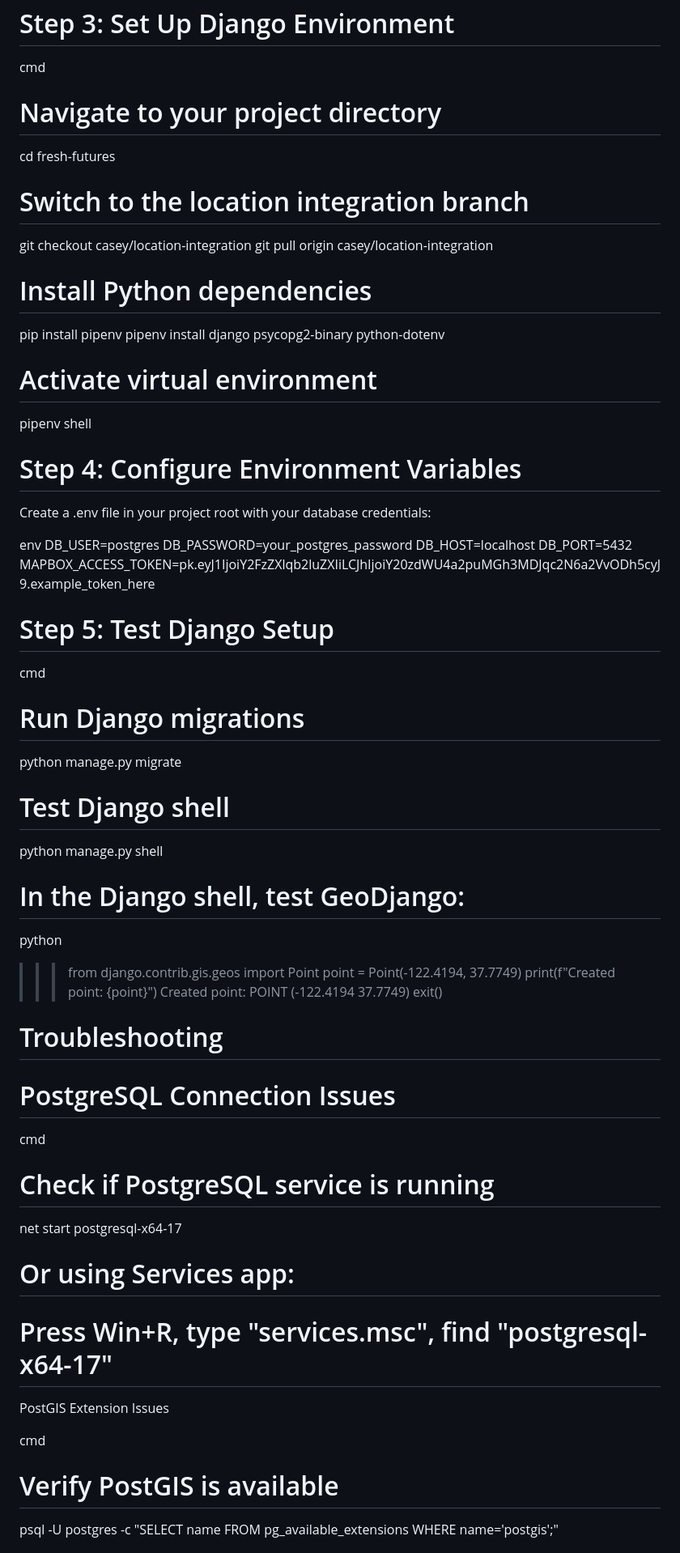
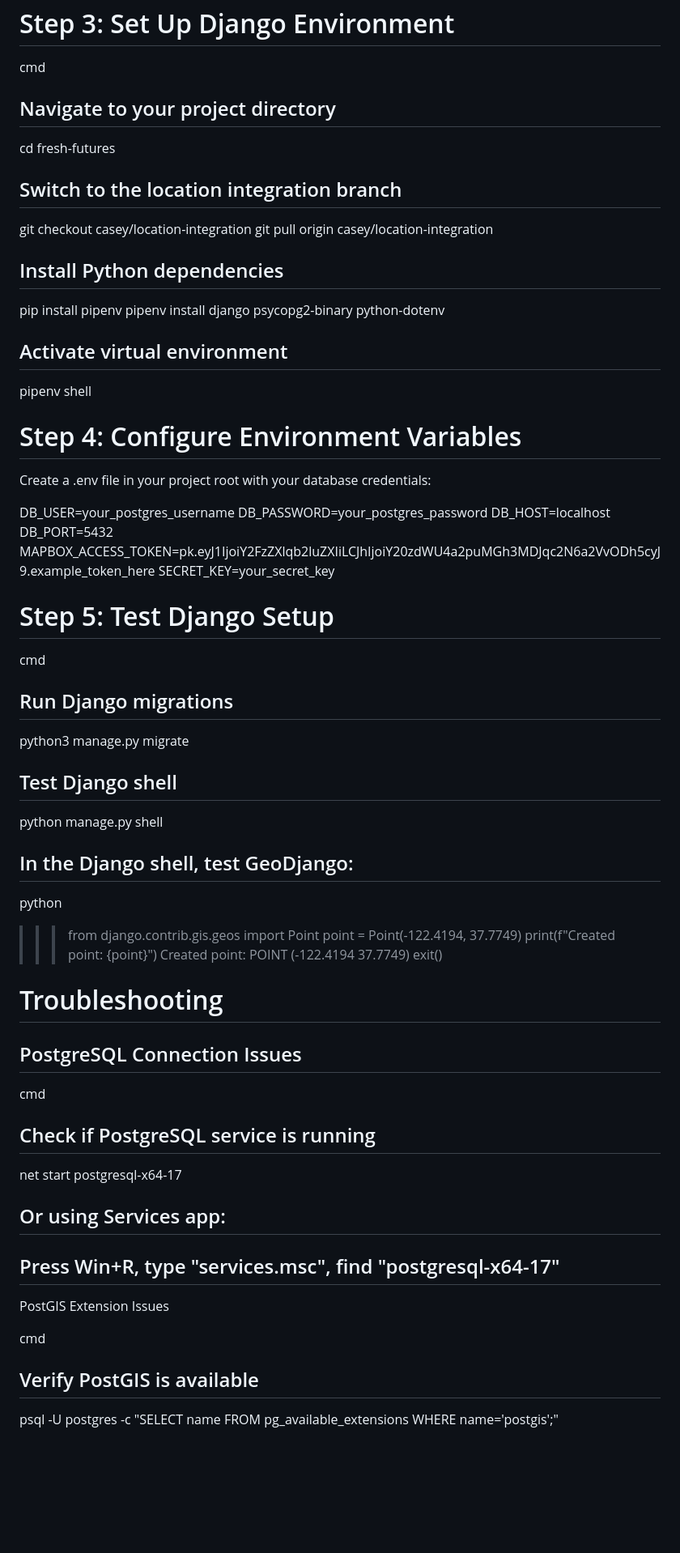
Before and after one commit to annamiriams/fresh-futures, a Markdown page: setupWINDOWS.md, the part around the change printed below. Shown: that part at 81% size. Rendered like a GitHub page; blank space fills up the shorter version.

```diff
--- a/setupWINDOWS.md
+++ b/setupWINDOWS.md
@@ -60,39 +65,40 @@ CREATE EXTENSION
 
 # Step 3: Set Up Django Environment
 cmd
-# Navigate to your project directory
+## Navigate to your project directory
 cd fresh-futures
 
-# Switch to the location integration branch
+## Switch to the location integration branch
 git checkout casey/location-integration
 git pull origin casey/location-integration
 
-# Install Python dependencies
+## Install Python dependencies
 pip install pipenv
 pipenv install django psycopg2-binary python-dotenv
 
-# Activate virtual environment
+## Activate virtual environment
 pipenv shell
 
 # Step 4: Configure Environment Variables
 Create a .env file in your project root with your database credentials:
 
-env
-DB_USER=postgres
+DB_USER=your_postgres_username
 DB_PASSWORD=your_postgres_password
 DB_HOST=localhost
 DB_PORT=5432
 MAPBOX_ACCESS_TOKEN=pk.eyJ1IjoiY2FzZXlqb2luZXIiLCJhIjoiY20zdWU4a2puMGh3MDJqc2N6a2VvODh5cyJ9.example_token_here
+SECRET_KEY=your_secret_key
 
 # Step 5: Test Django Setup
 cmd
-# Run Django migrations
-python manage.py migrate
+## Run Django migrations
+<!-- python manage.py migrate -->
+python3 manage.py migrate
 
-# Test Django shell
+## Test Django shell
 python manage.py shell
 
-# In the Django shell, test GeoDjango:
+## In the Django shell, test GeoDjango:
 python
 >>> from django.contrib.gis.geos import Point
 >>> point = Point(-122.4194, 37.7749)
@@ -101,17 +107,17 @@ Created point: POINT (-122.4194 37.7749)
 >>> exit()
 
 # Troubleshooting
-# PostgreSQL Connection Issues
+## PostgreSQL Connection Issues
 cmd
-# Check if PostgreSQL service is running
+## Check if PostgreSQL service is running
 net start postgresql-x64-17
 
-# Or using Services app:
-# Press Win+R, type "services.msc", find "postgresql-x64-17"
+## Or using Services app:
+## Press Win+R, type "services.msc", find "postgresql-x64-17"
 PostGIS Extension Issues
 
 cmd
 
-# Verify PostGIS is available
+## Verify PostGIS is available
 psql -U postgres -c "SELECT name FROM pg_available_extensions WHERE name='postgis';"
 
```
Also changed, not shown: other parts of setupWINDOWS.md (+33 -28 lines).
